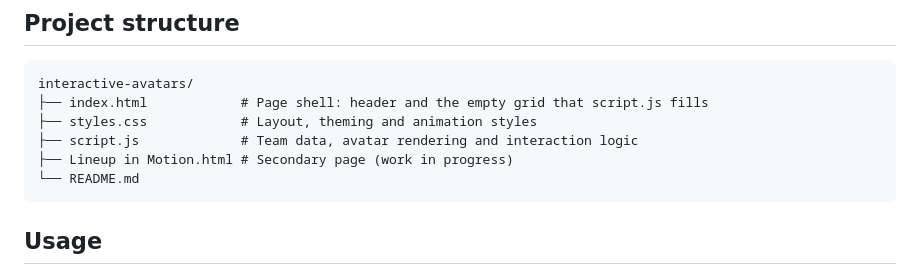
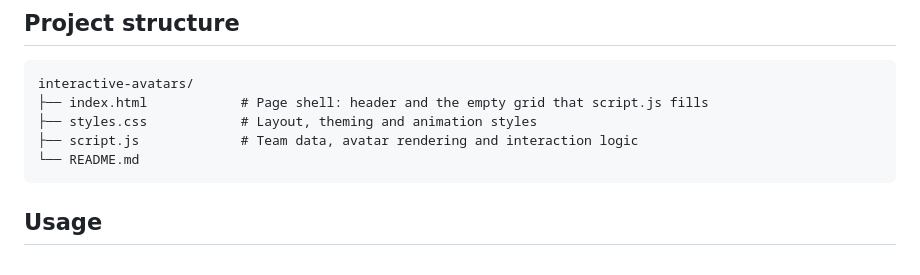
Before and after one commit to mahdipaydar007/interactive-avatars, a Markdown page: README.md, the part around the change. Rendered like a GitHub page.

````diff
--- a/README.md
+++ b/README.md
@@ -59,7 +59,6 @@ interactive-avatars/
 ├── index.html            # Page shell: header and the empty grid that script.js fills
 ├── styles.css            # Layout, theming and animation styles
 ├── script.js             # Team data, avatar rendering and interaction logic
-├── Lineup in Motion.html # Secondary page (work in progress)
 └── README.md
 ```
 
````
